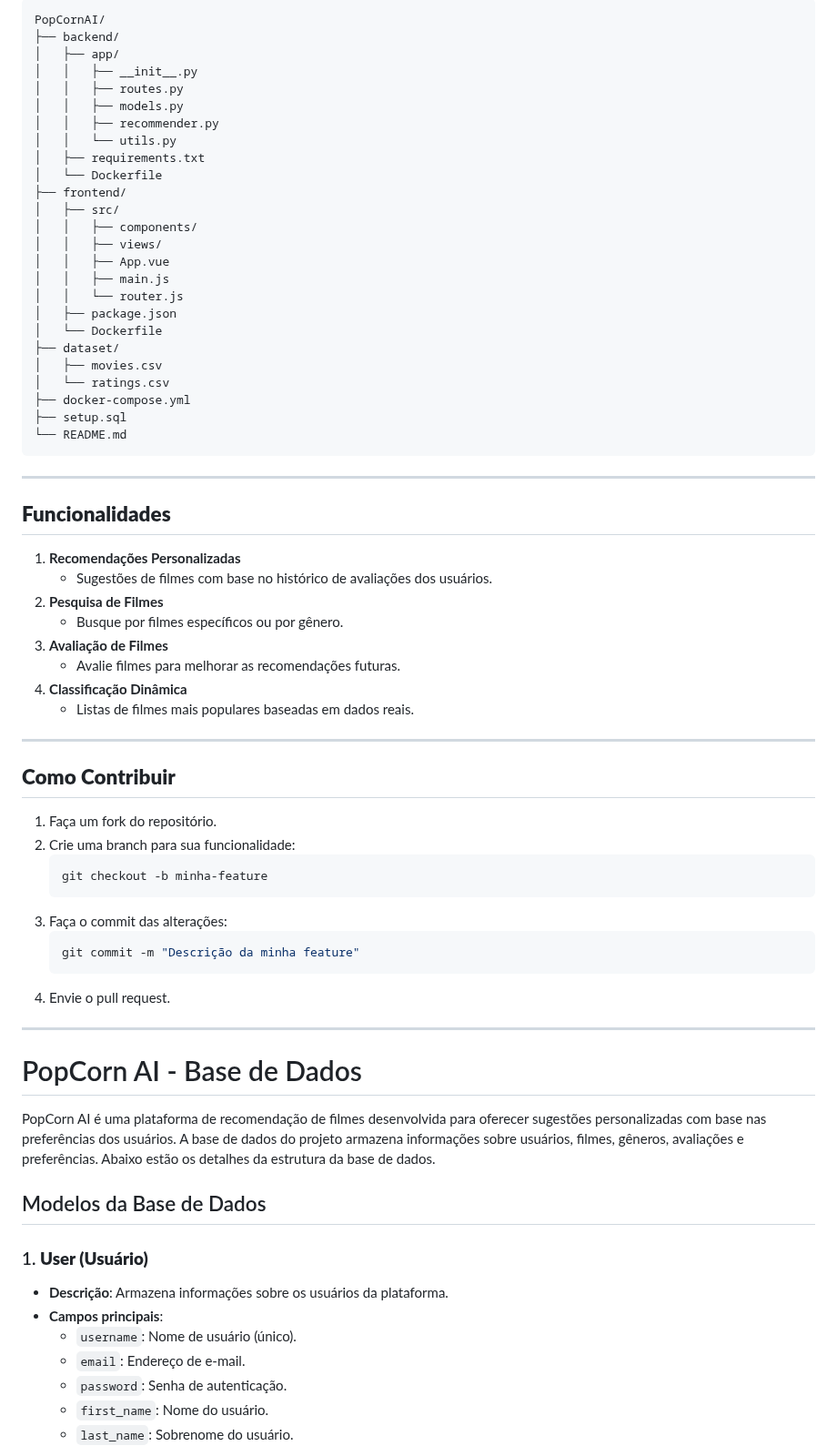
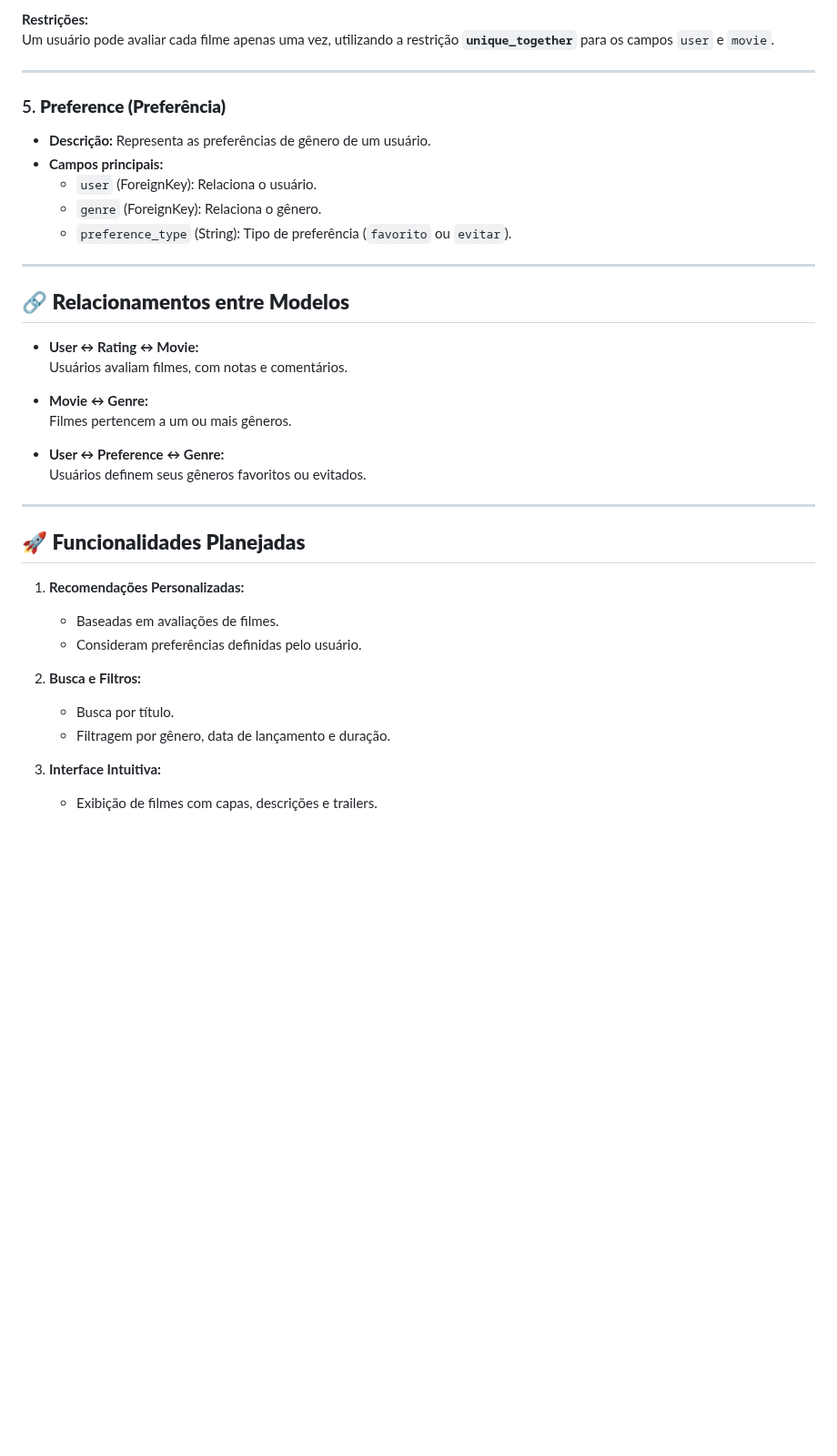
Before and after one commit to francemy/PopCorn_AI, a Markdown page: README.md, the part around one of its changes. Shown at 91% size. GitHub-like rendering; blank space fills up the shorter version.

````diff
--- a/README.md
+++ b/README.md
@@ -66,72 +63,41 @@ docker-compose up --build
 
-```
-PopCornAI/
-├── backend/
-│   ├── app/
-│   │   ├── __init__.py
-│   │   ├── routes.py
-│   │   ├── models.py
-│   │   ├── recommender.py
-│   │   └── utils.py
-│   ├── requirements.txt
-│   └── Dockerfile
-├── frontend/
-│   ├── src/
-│   │   ├── components/
-│   │   ├── views/
-│   │   ├── App.vue
-│   │   ├── main.js
-│   │   └── router.js
-│   ├── package.json
-│   └── Dockerfile
-├── dataset/
-│   ├── movies.csv
-│   └── ratings.csv
-├── docker-compose.yml
-├── setup.sql
-└── README.md
-```
+**Restrições:**
+Um usuário pode avaliar cada filme apenas uma vez, utilizando a restrição **`unique_together`** para os campos `user` e `movie`.
 
 ---
 
-## **Funcionalidades**
-1. **Recomendações Personalizadas**
-   - Sugestões de filmes com base no histórico de avaliações dos usuários.
-2. **Pesquisa de Filmes**
-   - Busque por filmes específicos ou por gênero.
-3. **Avaliação de Filmes**
-   - Avalie filmes para melhorar as recomendações futuras.
-4. **Classificação Dinâmica**
-   - Listas de filmes mais populares baseadas em dados reais.
+### 5. **Preference (Preferência)**
+- **Descrição:** Representa as preferências de gênero de um usuário.
+- **Campos principais:**
+  - `user` (ForeignKey): Relaciona o usuário.
+  - `genre` (ForeignKey): Relaciona o gênero.
+  - `preference_type` (String): Tipo de preferência (`favorito` ou `evitar`).
 
 ---
 
-## **Como Contribuir**
-1. Faça um fork do repositório.
-2. Crie uma branch para sua funcionalidade:
-   ```bash
-   git checkout -b minha-feature
-   ```
-3. Faça o commit das alterações:
-   ```bash
-   git commit -m "Descrição da minha feature"
-   ```
-4. Envie o pull request.
+## 🔗 **Relacionamentos entre Modelos**
+
+- **User ↔ Rating ↔ Movie:**
+  Usuários avaliam filmes, com notas e comentários.
+
+- **Movie ↔ Genre:**
+  Filmes pertencem a um ou mais gêneros.
+
+- **User ↔ Preference ↔ Genre:**
+  Usuários definem seus gêneros favoritos ou evitados.
 
 ---
 
-# PopCorn AI - Base de Dados
+## 🚀 **Funcionalidades Planejadas**
 
-PopCorn AI é uma plataforma de recomendação de filmes desenvolvida para oferecer sugestões personalizadas com base nas preferências dos usuários. A base de dados do projeto armazena informações sobre usuários, filmes, gêneros, avaliações e preferências. Abaixo estão os detalhes da estrutura da base de dados.
+1. **Recomendações Personalizadas:**
+   - Baseadas em avaliações de filmes.
+   - Consideram preferências definidas pelo usuário.
 
-## Modelos da Base de Dados
+2. **Busca e Filtros:**
+   - Busca por título.
+   - Filtragem por gênero, data de lançamento e duração.
 
-### 1. **User (Usuário)**
-- **Descrição**: Armazena informações sobre os usuários da plataforma.
-- **Campos principais**:
-  - `username`: Nome de usuário (único).
-  - `email`: Endereço de e-mail.
-  - `password`: Senha de autenticação.
-  - `first_name`: Nome do usuário.
-  - `last_name`: Sobrenome do usuário.
+3. **Interface Intuitiva:**
+   - Exibição de filmes com capas, descrições e trailers.
 
````
Also changed, not shown: other parts of README.md (+222 -103 lines).
